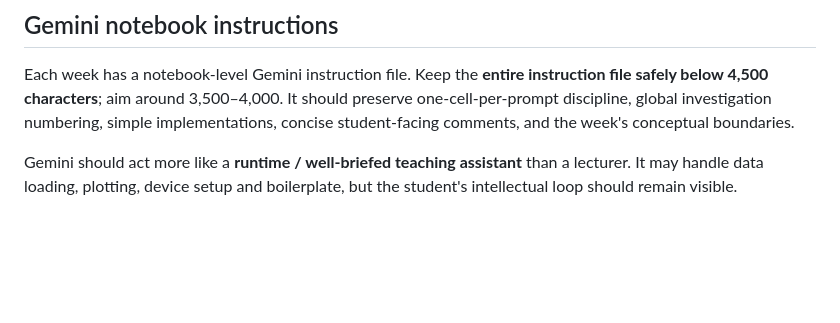
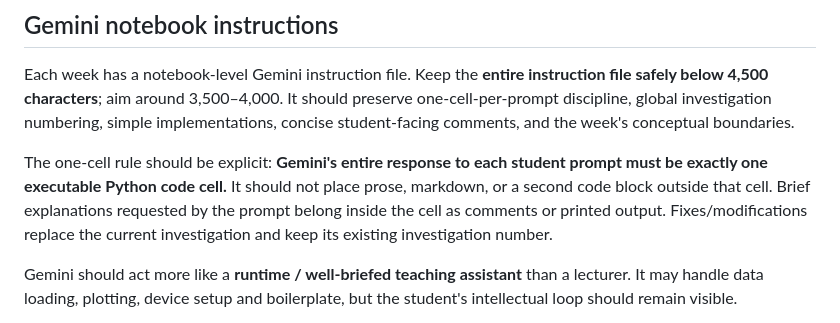
Before and after one commit to aljiro/dnnls_lecture_notes_exercises, a Markdown page: AGENTS.md, the part around the change. Rendered like a GitHub page; blank space fills up the shorter version.

Commit message:
Clarify one-cell Gemini response rule

```diff
--- a/AGENTS.md
+++ b/AGENTS.md
@@ -35,6 +35,8 @@ Do not reveal the hidden objective too early. Prefer the learning sequence:
 ## Gemini notebook instructions
 
 Each week has a notebook-level Gemini instruction file. Keep the **entire instruction file safely below 4,500 characters**; aim around 3,500–4,000. It should preserve one-cell-per-prompt discipline, global investigation numbering, simple implementations, concise student-facing comments, and the week's conceptual boundaries.
+
+The one-cell rule should be explicit: **Gemini's entire response to each student prompt must be exactly one executable Python code cell.** It should not place prose, markdown, or a second code block outside that cell. Brief explanations requested by the prompt belong inside the cell as comments or printed output. Fixes/modifications replace the current investigation and keep its existing investigation number.
 
 Gemini should act more like a **runtime / well-briefed teaching assistant** than a lecturer. It may handle data loading, plotting, device setup and boilerplate, but the student's intellectual loop should remain visible.
 
```
